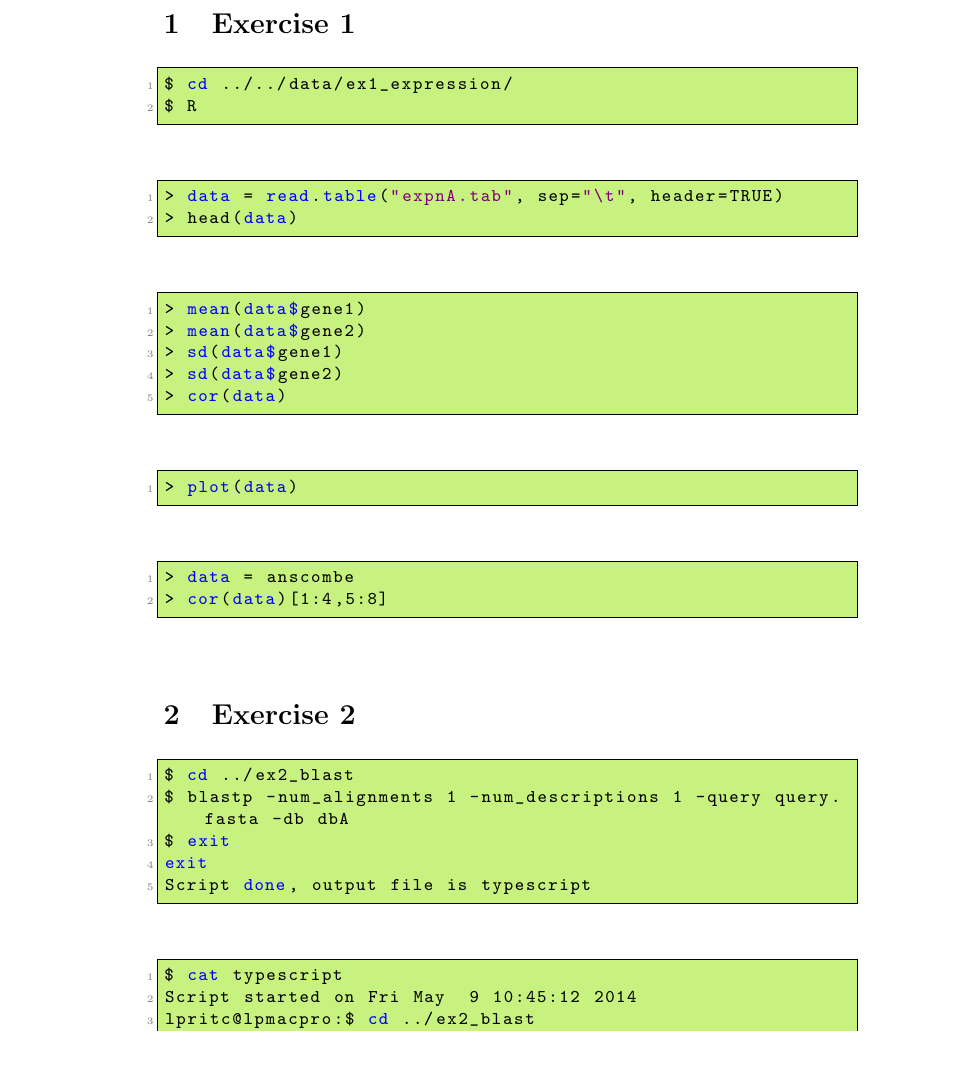
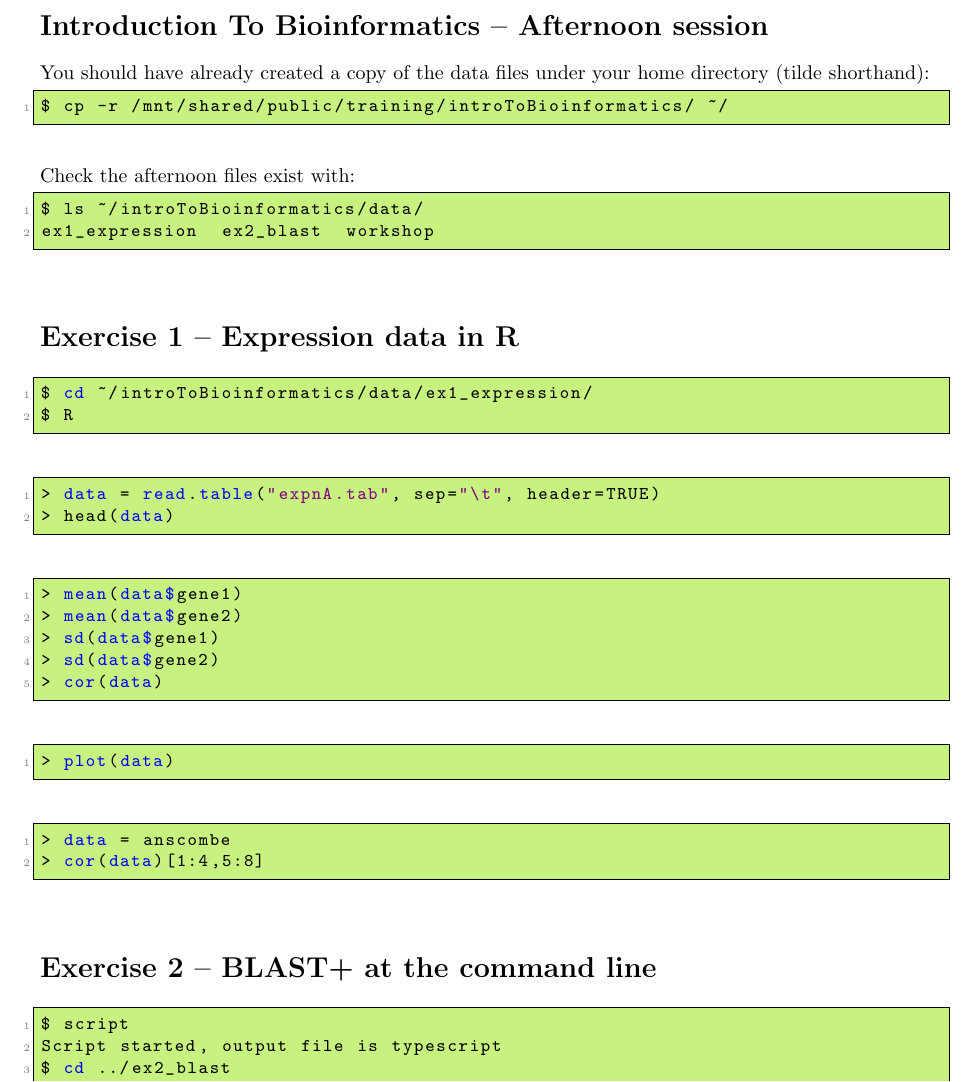
Before and after one commit to widdowquinn/Teaching-Intro-to-Bioinf, a LaTeX problem sheet (presentation/exercises.tex): part of page 1 of 2 before the commit and part of the page after it, cut at the place of the change, the shorter picture padded with empty space. Compiled offline with pdfLaTeX.

Commit message:
Explicit path to data (setup in morning); tweak BLAST commands
Was missing call to script and duplicated next example.

```diff
--- a/presentation/exercises.tex
+++ b/presentation/exercises.tex
@@ -1,8 +1,11 @@
-\documentclass{article}
+\documentclass[a4paper]{article}
 
+\usepackage{fullpage} % for smaller margins
 \usepackage{listings}
 \usepackage{multirow}
 \usepackage{xcolor}
+
+\setlength{\parindent}{0pt} % indenting the paragraphs looks silly here
 
 % LISTINGS SETTING
 \definecolor{hutton_lightgreen}{HTML}{C8F27F}
@@ -37,10 +40,23 @@
 
 \begin{document}
 
-\section{Exercise 1}
+\section*{Introduction To Bioinformatics -- Afternoon session}
+
+You should have already created a copy of the data files under your home directory (tilde shorthand):
+\begin{lstlisting}[language=bash]
+$ cp -r /mnt/shared/public/training/introToBioinformatics/ ~/
+\end{lstlisting}
+
+Check the afternoon files exist with:
+\begin{lstlisting}[language=bash]
+$ ls ~/introToBioinformatics/data/
+ex1_expression  ex2_blast  workshop
+\end{lstlisting}
+
+\section*{Exercise 1 -- Expression data in R}
 
 \begin{lstlisting}[language=bash]
-$ cd ../../data/ex1_expression/
+$ cd ~/introToBioinformatics/data/ex1_expression/
 $ R
 \end{lstlisting}
 
@@ -66,24 +82,11 @@ $ R
 > cor(data)[1:4,5:8]
 \end{lstlisting}
 
-\section{Exercise 2}
+\section*{Exercise 2 -- BLAST+ at the command line}
 
 \begin{lstlisting}[language=bash]
-$ cd ../ex2_blast
-$ blastp -num_alignments 1 -num_descriptions 1 -query query.fasta -db dbA
-$ exit
-exit
-Script done, output file is typescript
-\end{lstlisting}
-
-\begin{lstlisting}[language=bash]
-$ cat typescript
-Script started on Fri May  9 10:45:12 2014
-lpritc@lpmacpro:$ cd ../ex2_blast
-[...]
-\end{lstlisting}
-
-\begin{lstlisting}[language=bash]
+$ script
+Script started, output file is typescript
 $ cd ../ex2_blast
 $ blastp -num_alignments 1 -num_descriptions 1 -query query.fasta -db dbA
 $ exit
```
Also changed, not shown: presentation/sections/subsection_goldenrule1exercise.tex (+1 -1 lines), presentation/exercises.tex (2 more changed lines).
